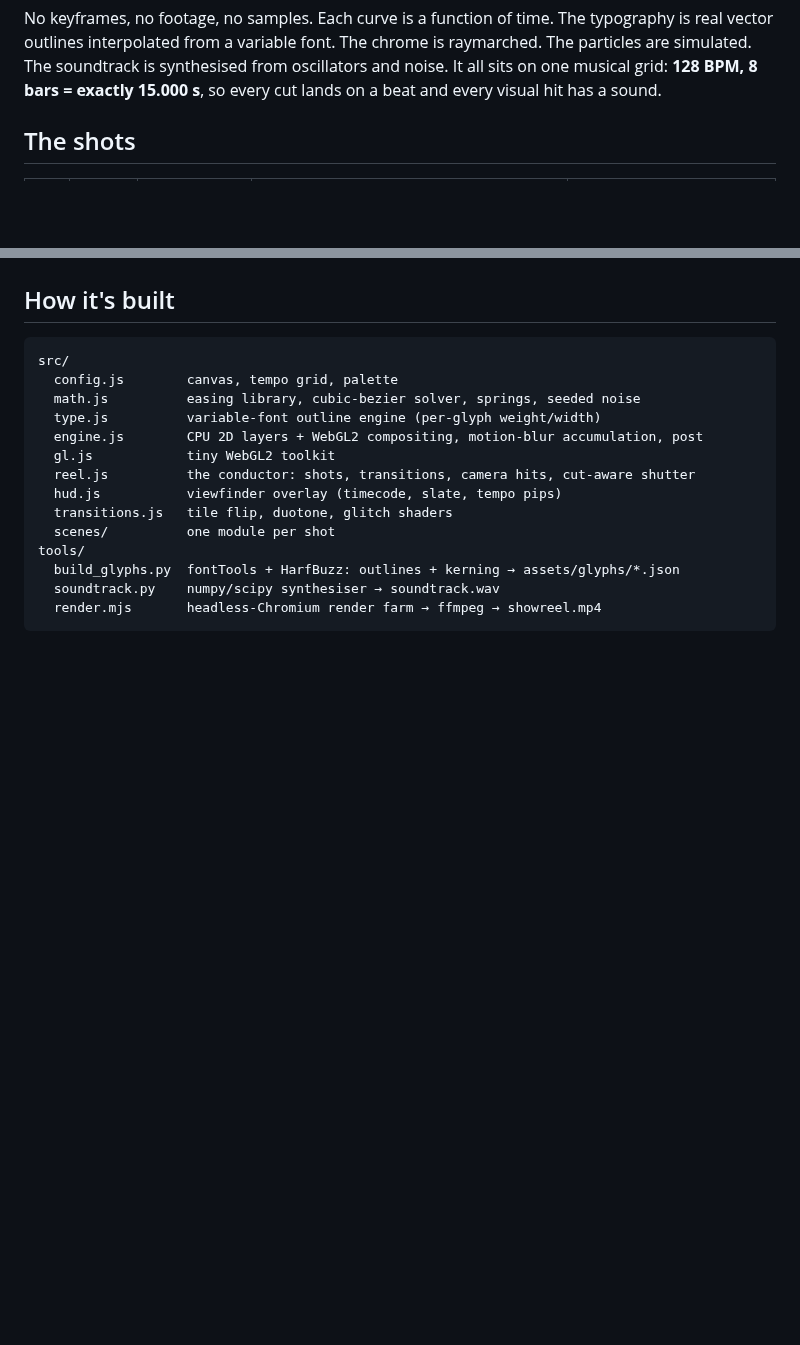
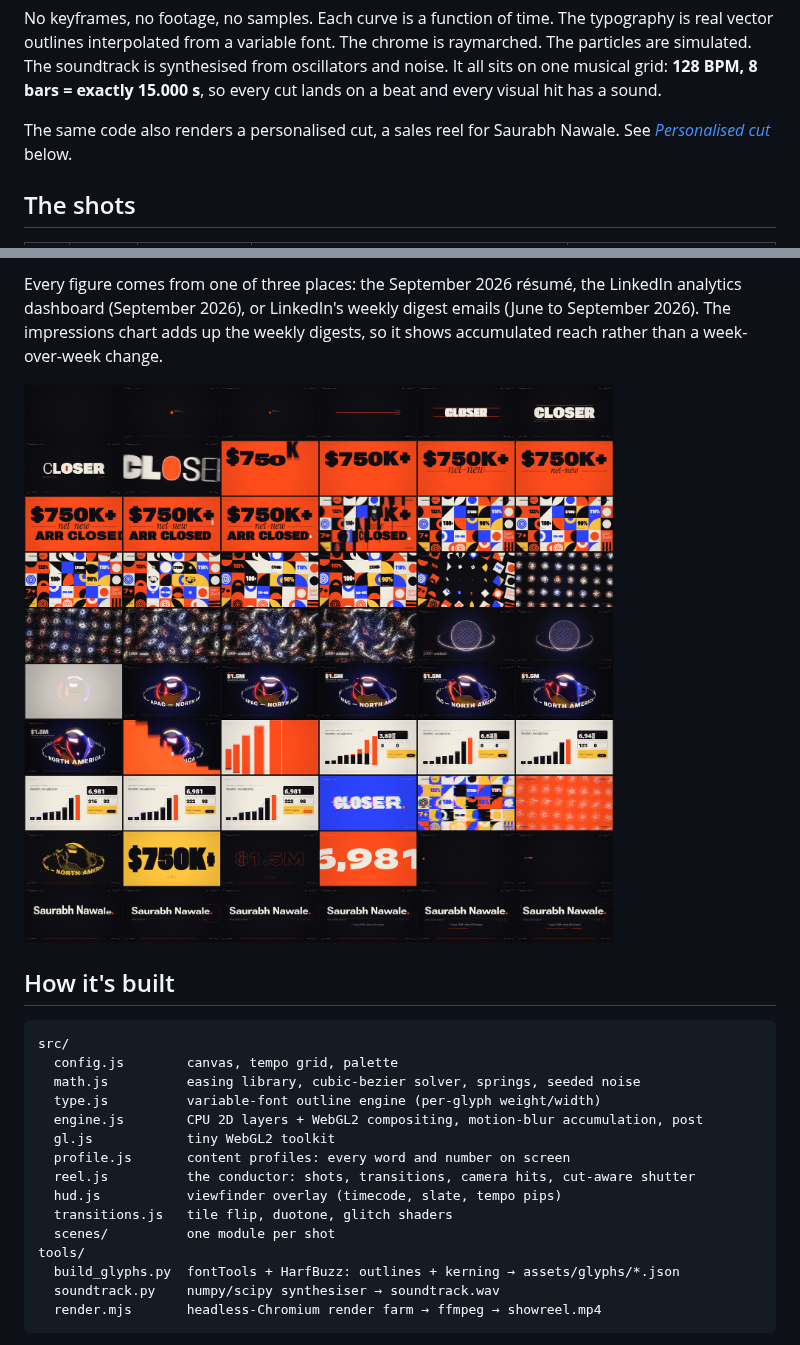
Before and after one commit to saurabhnavale02sn-lang/debitdogo-council-dashboard, a Markdown page: showreel/README.md, 2 parts joined by grey strips. GitHub-like rendering; pictures changed too: showreel/saurabh-contact-sheet.jpg (added); blank space fills up the shorter version.

````diff
--- a/showreel/README.md
+++ b/showreel/README.md
@@ -13,6 +13,9 @@ chrome is raymarched. The particles are simulated. The soundtrack is
 synthesised from oscillators and noise. It all sits on one musical grid:
 **128 BPM, 8 bars = exactly 15.000 s**, so every cut lands on a beat and
 every visual hit has a sound.
+
+The same code also renders a personalised cut, a sales reel for Saurabh
+Nawale. See [*Personalised cut*](#personalised-cut) below.
 
 ## The shots
 
@@ -36,3 +61,10 @@ expensive one.
+Every figure comes from one of three places: the September 2026 résumé, the
+LinkedIn analytics dashboard (September 2026), or LinkedIn's weekly digest
+emails (June to September 2026). The impressions chart adds up the weekly
+digests, so it shows accumulated reach rather than a week-over-week change.
+
+![Saurabh Nawale sales reel contact sheet: one frame every quarter second](saurabh-contact-sheet.jpg)
+
 ## How it's built
 
 ```
@@ -42,6 +74,7 @@ src/
   type.js          variable-font outline engine (per-glyph weight/width)
   engine.js        CPU 2D layers + WebGL2 compositing, motion-blur accumulation, post
   gl.js            tiny WebGL2 toolkit
+  profile.js       content profiles: every word and number on screen
   reel.js          the conductor: shots, transitions, camera hits, cut-aware shutter
   hud.js           viewfinder overlay (timecode, slate, tempo pips)
   transitions.js   tile flip, duotone, glitch shaders
````
Also changed, not shown: other parts of showreel/README.md (+31 -0 lines), showreel/saurabh-poster.jpg (added), 1 other file.
